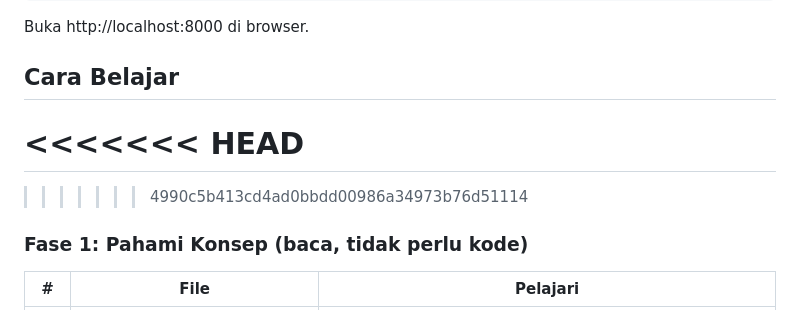
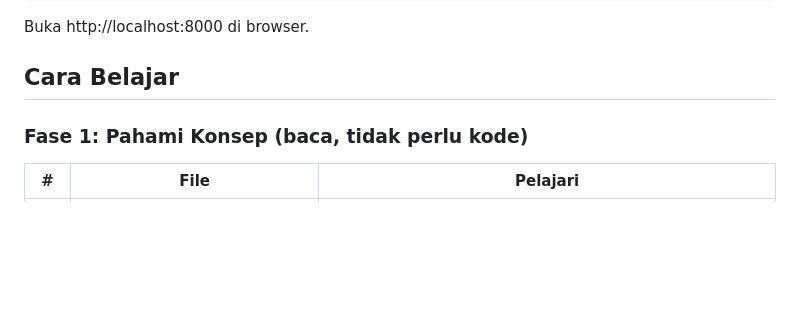
Before and after one commit to nek0byte/belajar_flask, a Markdown page: README.md, the part around the change. Rendered like a GitHub page; blank space fills up the shorter version.

```diff
--- a/README.md
+++ b/README.md
@@ -52,10 +52,6 @@ Buka http://localhost:8000 di browser.
 
 ## Cara Belajar
 
-<<<<<<< HEAD
-=======
-
->>>>>>> 4990c5b413cd4ad0bbdd00986a34973b76d51114
 ### Fase 1: Pahami Konsep (baca, tidak perlu kode)
 
 | # | File | Pelajari |
```
